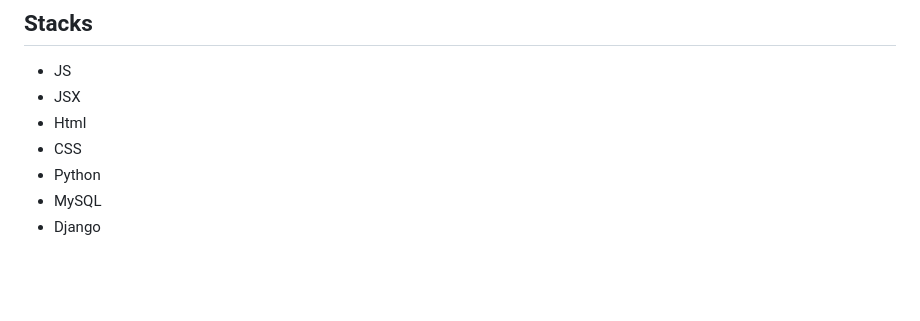
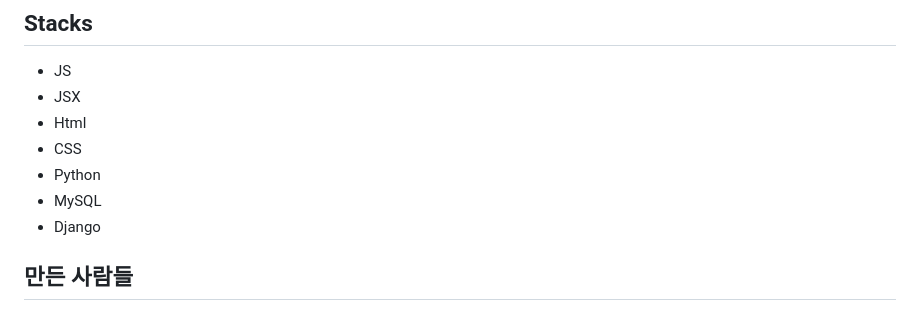
Before and after one commit to RedOff34/HearO, a Markdown page: README.md, the part around the change. GitHub-like rendering; blank space fills up the shorter version.

```diff
--- a/README.md
+++ b/README.md
@@ -60,3 +60,5 @@
 - Python<br>
 - MySQL<br>
 - Django<br>
+
+## 만든 사람들
```
